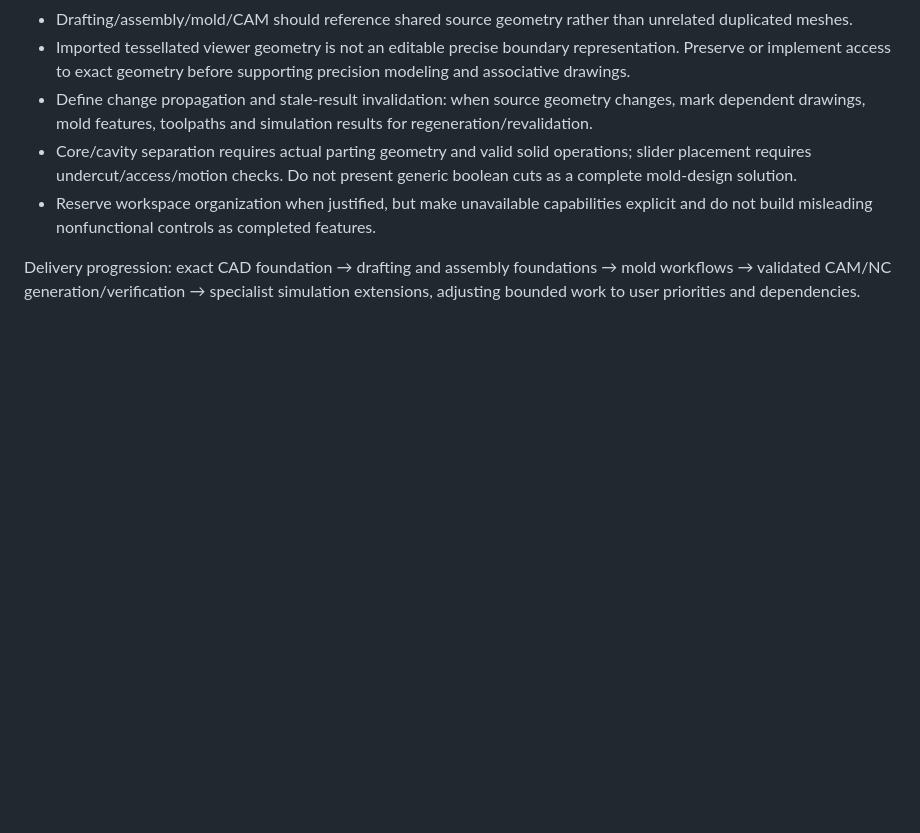
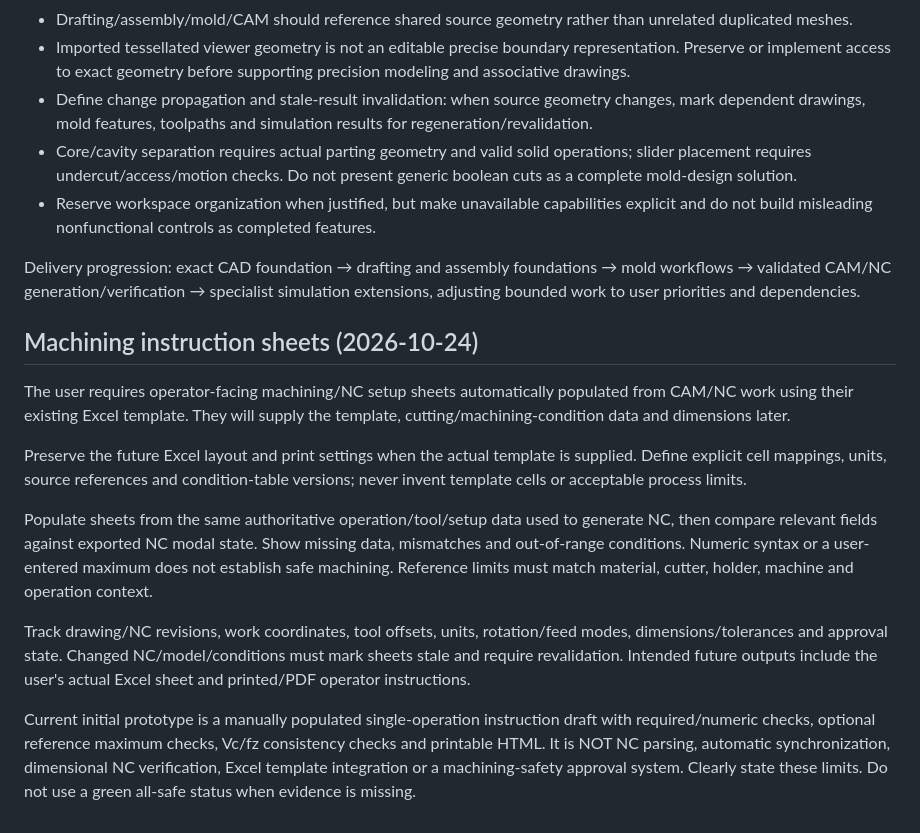
Before and after one commit to dmi20190118-tech/dmi-cad, a Markdown page: AGENTS.md, the part around the change. Drawn GitHub-style; blank space fills up the shorter version.

Commit message:
Record Excel machining instruction integration and validation requirements [skip ci]

```diff
--- a/AGENTS.md
+++ b/AGENTS.md
@@ -86,3 +86,15 @@ Architectural priorities:
 - Reserve workspace organization when justified, but make unavailable capabilities explicit and do not build misleading nonfunctional controls as completed features.
 
 Delivery progression: exact CAD foundation → drafting and assembly foundations → mold workflows → validated CAM/NC generation/verification → specialist simulation extensions, adjusting bounded work to user priorities and dependencies.
+
+## Machining instruction sheets (2026-10-24)
+
+The user requires operator-facing machining/NC setup sheets automatically populated from CAM/NC work using their existing Excel template. They will supply the template, cutting/machining-condition data and dimensions later.
+
+Preserve the future Excel layout and print settings when the actual template is supplied. Define explicit cell mappings, units, source references and condition-table versions; never invent template cells or acceptable process limits.
+
+Populate sheets from the same authoritative operation/tool/setup data used to generate NC, then compare relevant fields against exported NC modal state. Show missing data, mismatches and out-of-range conditions. Numeric syntax or a user-entered maximum does not establish safe machining. Reference limits must match material, cutter, holder, machine and operation context.
+
+Track drawing/NC revisions, work coordinates, tool offsets, units, rotation/feed modes, dimensions/tolerances and approval state. Changed NC/model/conditions must mark sheets stale and require revalidation. Intended future outputs include the user's actual Excel sheet and printed/PDF operator instructions.
+
+Current initial prototype is a manually populated single-operation instruction draft with required/numeric checks, optional reference maximum checks, Vc/fz consistency checks and printable HTML. It is NOT NC parsing, automatic synchronization, dimensional NC verification, Excel template integration or a machining-safety approval system. Clearly state these limits. Do not use a green all-safe status when evidence is missing.
```
